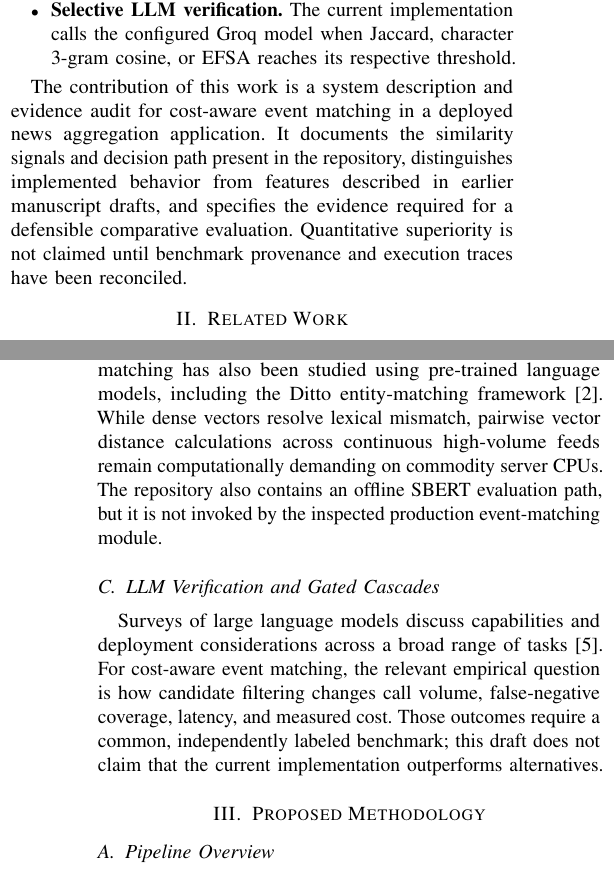
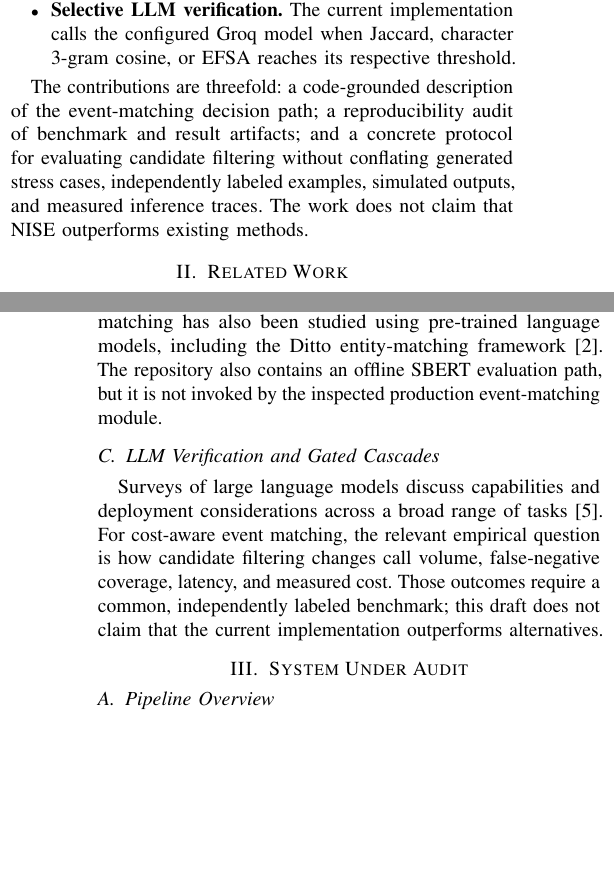
Before and after one commit to Jayadasan777/NEWS-AI-AGGREGATOR, a LaTeX paper (docs/NISE-Paper-v3-AUDIT-DRAFT.tex): two parts of the columns of pages 1 and 2 of 4, joined at a grey line, cut so that both start at the same text, the shorter picture padded with empty space. Compiled offline with pdfLaTeX.

Commit message:
Align manuscript sections and contribution statement with reproducibility-audit scope

```diff
--- a/docs/NISE-Paper-v3-AUDIT-DRAFT.tex
+++ b/docs/NISE-Paper-v3-AUDIT-DRAFT.tex
@@ -90,7 +90,7 @@ To describe the implementation accurately, NISE computes lexical similarity and
     \item \textbf{Selective LLM verification.} The current implementation calls the configured Groq model when Jaccard, character 3-gram cosine, or EFSA reaches its respective threshold.
 \end{itemize}
 
-The contribution of this work is a system description and evidence audit for cost-aware event matching in a deployed news aggregation application. It documents the similarity signals and decision path present in the repository, distinguishes implemented behavior from features described in earlier manuscript drafts, and specifies the evidence required for a defensible comparative evaluation. Quantitative superiority is not claimed until benchmark provenance and execution traces have been reconciled.
+The contributions are threefold: a code-grounded description of the event-matching decision path; a reproducibility audit of benchmark and result artifacts; and a concrete protocol for evaluating candidate filtering without conflating generated stress cases, independently labeled examples, simulated outputs, and measured inference traces. The work does not claim that NISE outperforms existing methods.
 
 % ============================================================
 \section{Related Work}
@@ -102,14 +102,13 @@ Classical information retrieval uses term weighting and lexical overlap to rank
 \subsection{Sentence Representations and Pairwise Matching}
 
 Sentence-BERT maps sentences into dense vector representations for semantic similarity comparison~\cite{reimers2019sentence}. Pairwise matching has also been studied using pre-trained language models, including the Ditto entity-matching framework~\cite{li2020ditto}.
-While dense vectors resolve lexical mismatch, pairwise vector distance calculations across continuous high-volume feeds remain computationally demanding on commodity server CPUs.
 The repository also contains an offline SBERT evaluation path, but it is not invoked by the inspected production event-matching module.
 
 \subsection{LLM Verification and Gated Cascades}
 Surveys of large language models discuss capabilities and deployment considerations across a broad range of tasks~\cite{zhao2023}. For cost-aware event matching, the relevant empirical question is how candidate filtering changes call volume, false-negative coverage, latency, and measured cost. Those outcomes require a common, independently labeled benchmark; this draft does not claim that the current implementation outperforms alternatives.
 
 % ============================================================
-\section{Proposed Methodology}
+\section{System Under Audit}
 % ============================================================
 
 \begin{figure}[!t]
```
Also changed, not shown: docs/NISE-Paper-v3-AUDIT-DRAFT.tex (4 more changed lines).
